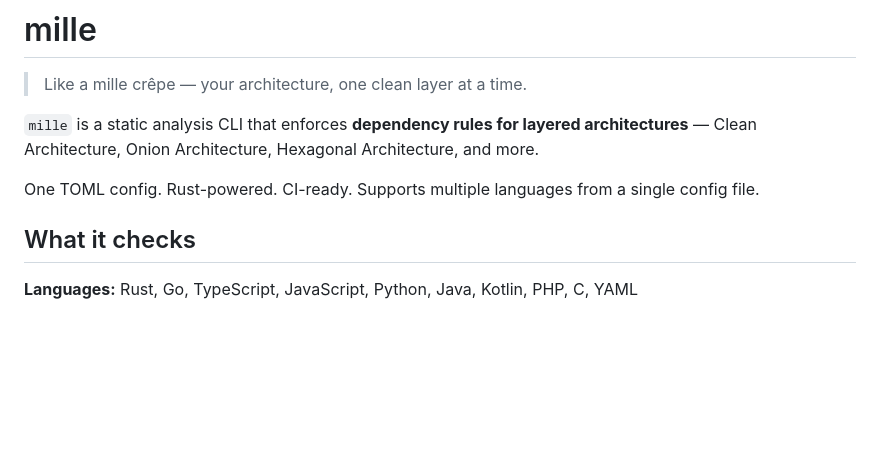
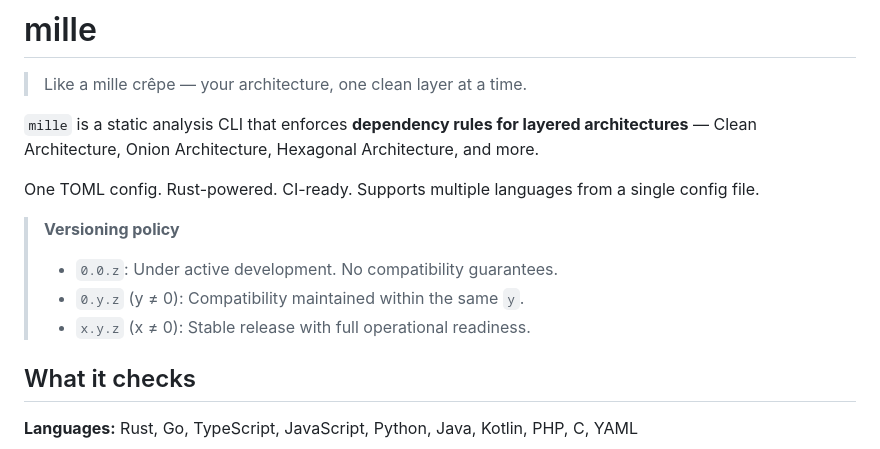
Before and after one commit to makinzm/mille, a Markdown page: README.md, the part around the change. GitHub-like rendering; blank space fills up the shorter version.

Commit message:
[refactor] README にバージョニングポリシー追加 because of 互換性方針の明示 (#77)
Co-authored-by: Claude Opus 4.6 (1M context) <noreply@anthropic.com>

```diff
--- a/README.md
+++ b/README.md
@@ -5,6 +5,11 @@
 `mille` is a static analysis CLI that enforces **dependency rules for layered architectures** — Clean Architecture, Onion Architecture, Hexagonal Architecture, and more.
 
 One TOML config. Rust-powered. CI-ready. Supports multiple languages from a single config file.
+
+> **Versioning policy**
+> - `0.0.z`: Under active development. No compatibility guarantees.
+> - `0.y.z` (y ≠ 0): Compatibility maintained within the same `y`.
+> - `x.y.z` (x ≠ 0): Stable release with full operational readiness.
 
 ## What it checks
 
```
